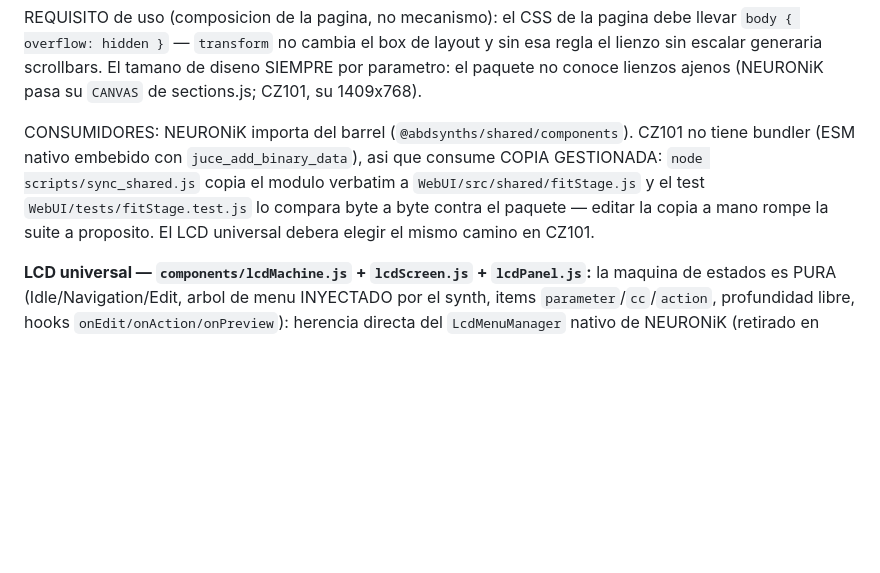
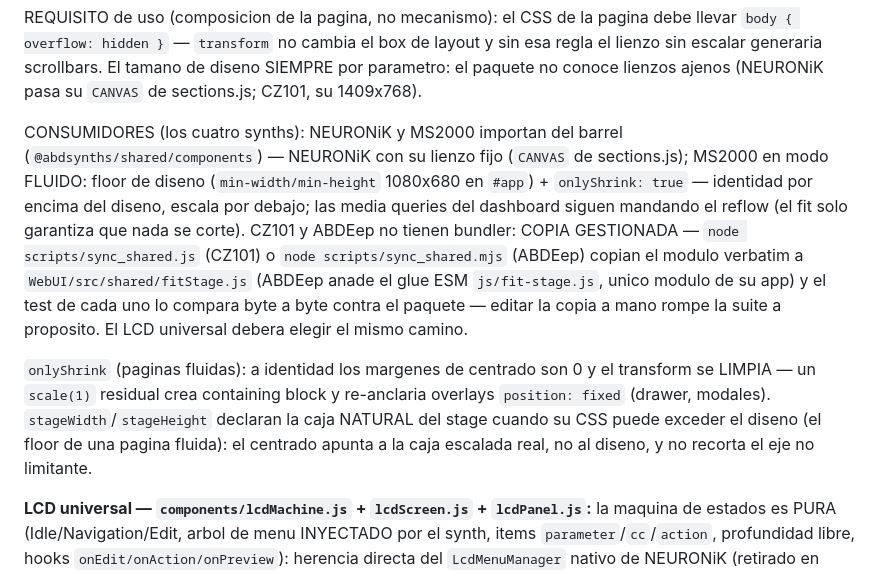
Before and after one commit to ajabadia/ABDSharedAssets, a Markdown page: COMPONENTS.md, the part around the change. Drawn GitHub-style; blank space fills up the shorter version.

Commit message:
docs(components): la seccion fitStage refleja el contrato final
onlyShrink, identidad sin transform, caja natural y los cuatro
consumidores con sus dos caminos de consumo (barrel: NEURONiK/MS2000;
copia gestionada: CZ101/ABDEep).

🤖 Generated with Codebuff
Co-Authored-By: Codebuff <noreply@codebuff.com>

```diff
--- a/COMPONENTS.md
+++ b/COMPONENTS.md
@@ -207,11 +207,22 @@ lienzo sin escalar generaria scrollbars. El tamano de diseno SIEMPRE por paramet
 paquete no conoce lienzos ajenos (NEURONiK pasa su `CANVAS` de sections.js; CZ101, su
 1409x768).
 
-CONSUMIDORES: NEURONiK importa del barrel (`@abdsynths/shared/components`). CZ101 no tiene
-bundler (ESM nativo embebido con `juce_add_binary_data`), asi que consume COPIA GESTIONADA:
-`node scripts/sync_shared.js` copia el modulo verbatim a `WebUI/src/shared/fitStage.js` y el
-test `WebUI/tests/fitStage.test.js` lo compara byte a byte contra el paquete — editar la copia
-a mano rompe la suite a proposito. El LCD universal debera elegir el mismo camino en CZ101.
+CONSUMIDORES (los cuatro synths): NEURONiK y MS2000 importan del barrel
+(`@abdsynths/shared/components`) — NEURONiK con su lienzo fijo (`CANVAS` de sections.js);
+MS2000 en modo FLUIDO: floor de diseno (`min-width/min-height` 1080x680 en `#app`) +
+`onlyShrink: true` — identidad por encima del diseno, escala por debajo; las media queries
+del dashboard siguen mandando el reflow (el fit solo garantiza que nada se corte).
+CZ101 y ABDEep no tienen bundler: COPIA GESTIONADA — `node scripts/sync_shared.js` (CZ101)
+o `node scripts/sync_shared.mjs` (ABDEep) copian el modulo verbatim a
+`WebUI/src/shared/fitStage.js` (ABDEep anade el glue ESM `js/fit-stage.js`, unico modulo de
+su app) y el test de cada uno lo compara byte a byte contra el paquete — editar la copia a
+mano rompe la suite a proposito. El LCD universal debera elegir el mismo camino.
+
+`onlyShrink` (paginas fluidas): a identidad los margenes de centrado son 0 y el transform se
+LIMPIA — un `scale(1)` residual crea containing block y re-anclaria overlays
+`position: fixed` (drawer, modales). `stageWidth`/`stageHeight` declaran la caja NATURAL del
+stage cuando su CSS puede exceder el diseno (el floor de una pagina fluida): el centrado
+apunta a la caja escalada real, no al diseno, y no recorta el eje no limitante.
 
 **LCD universal — `components/lcdMachine.js` + `lcdScreen.js` + `lcdPanel.js`:** la maquina
 de estados es PURA (Idle/Navigation/Edit, arbol de menu INYECTADO por el synth, items
```
